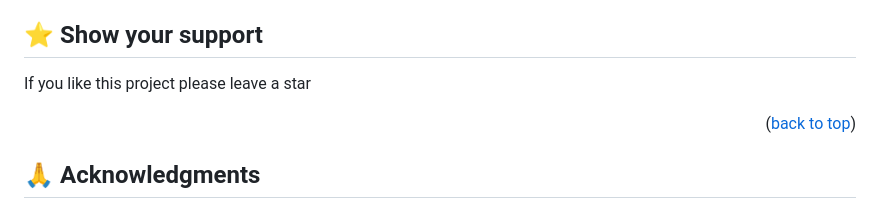
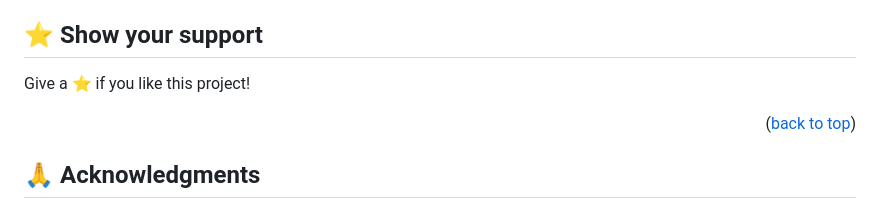
Before and after one commit to Edna-Codes/hello-Microverse, a Markdown page: README.md, the part around the change printed below. Drawn GitHub-style.

```diff
--- a/README.md
+++ b/README.md
@@ -118,7 +118,7 @@ To run the project, open live server on your code editor
 
 ## ⭐️ Show your support <a name="support"></a>
 
-If you like this project please leave a star
+Give a ⭐️ if you like this project!
 
 <p align="right">(<a href="#readme-top">back to top</a>)</p>
 
```
Also changed, not shown: other parts of README.md (+1 -1 lines).
